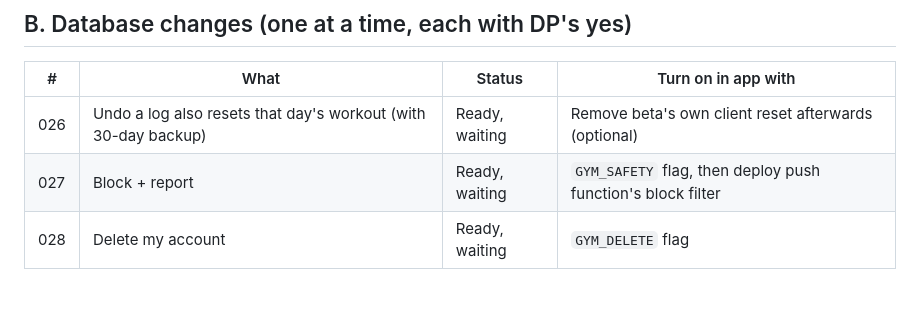
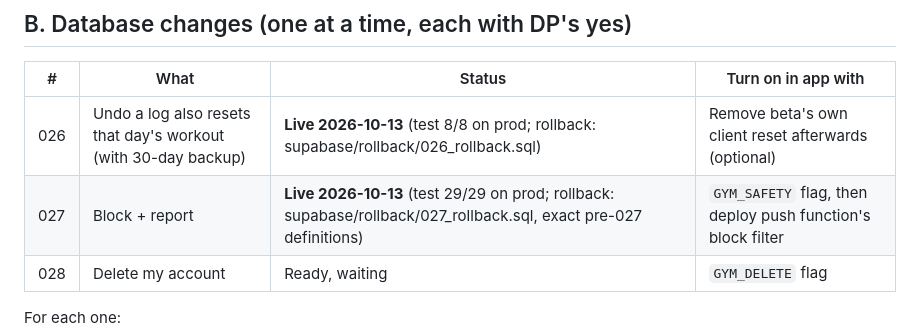
Before and after one commit to empiricaldp/gym-streak, a Markdown page: docs/RELEASE_CHECKLIST.md, the part around the change. Drawn GitHub-style; blank space fills up the shorter version.

```diff
--- a/docs/RELEASE_CHECKLIST.md
+++ b/docs/RELEASE_CHECKLIST.md
@@ -14,8 +14,8 @@ Rule: **one change at a time, DP approves each database change separately, and e
 ## B. Database changes (one at a time, each with DP's yes)
 | # | What | Status | Turn on in app with |
 |---|---|---|---|
-| 026 | Undo a log also resets that day's workout (with 30-day backup) | Ready, waiting | Remove beta's own client reset afterwards (optional) |
-| 027 | Block + report | Ready, waiting | `GYM_SAFETY` flag, then deploy push function's block filter |
+| 026 | Undo a log also resets that day's workout (with 30-day backup) | **Live 2026-10-13** (test 8/8 on prod; rollback: supabase/rollback/026_rollback.sql) | Remove beta's own client reset afterwards (optional) |
+| 027 | Block + report | **Live 2026-10-13** (test 29/29 on prod; rollback: supabase/rollback/027_rollback.sql, exact pre-027 definitions) | `GYM_SAFETY` flag, then deploy push function's block filter |
 | 028 | Delete my account | Ready, waiting | `GYM_DELETE` flag |
 
 For each one:
```
Also changed, not shown: docs/IMPROVEMENT_TRACKER.md (+7 -0 lines).
